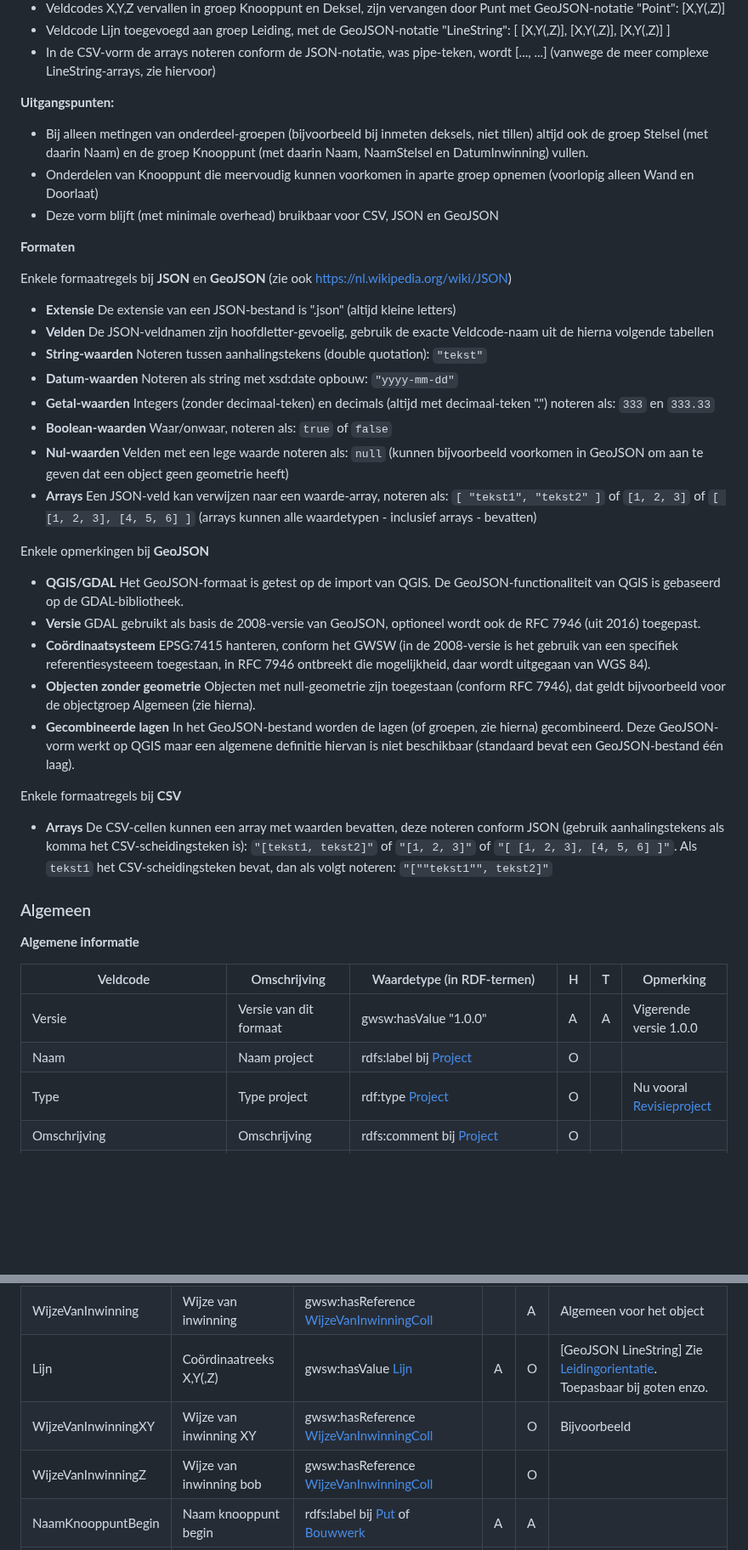
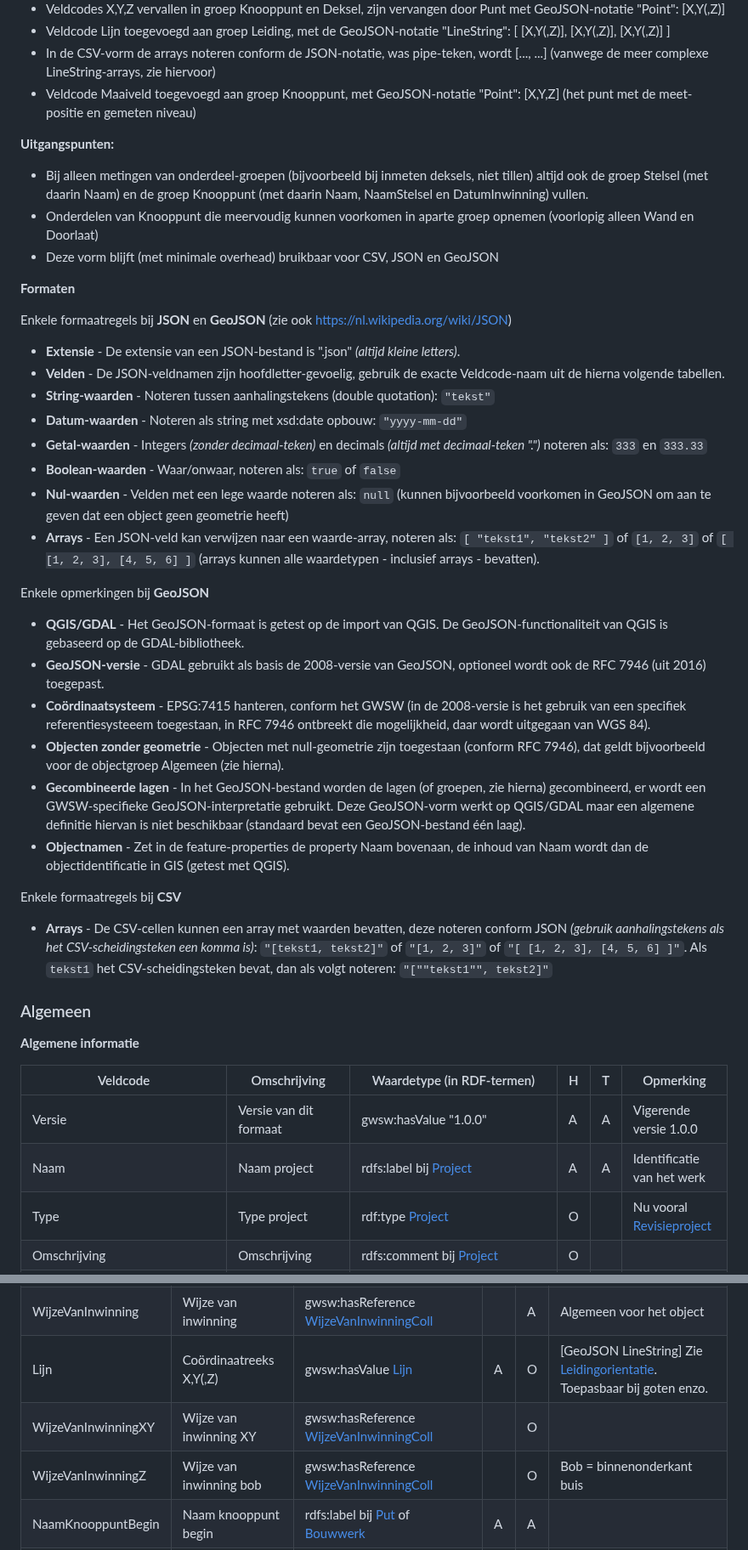
Before and after one commit to StichtingRIONED/gwsw-revisies, a Markdown page: main.md, 2 parts joined by grey strips. Shown at 85% size. GitHub-like rendering; blank space fills up the shorter version.

Commit message:
Algemene tekst en Maaiveld erbij

```diff
--- a/main.md
+++ b/main.md
@@ -272,6 +272,7 @@ Elk concept linkt via een URI naar het GWSW-datamodel (de deelmodellen onder htt
 - Veldcodes X,Y,Z vervallen in groep Knooppunt en Deksel, zijn vervangen door Punt met GeoJSON-notatie "Point": \[X,Y(,Z)\]
 - Veldcode Lijn toegevoegd aan groep Leiding, met de GeoJSON-notatie "LineString": \[ \[X,Y(,Z)\], \[X,Y(,Z)\], \[X,Y(,Z)\] \]
 - In de CSV-vorm de arrays noteren conform de JSON-notatie, was pipe-teken, wordt \[..., ...\] (vanwege de meer complexe LineString-arrays, zie hiervoor)
+- Veldcode Maaiveld toegevoegd aan groep Knooppunt, met GeoJSON-notatie "Point": \[X,Y,Z\] (het punt met de meet-positie en gemeten niveau)
 
 **Uitgangspunten:**
 - Bij alleen metingen van onderdeel-groepen (bijvoorbeeld bij inmeten deksels, niet tillen) altijd ook de groep Stelsel (met daarin Naam) en de groep Knooppunt (met daarin Naam, NaamStelsel en DatumInwinning) vullen.
@@ -281,27 +282,28 @@ Elk concept linkt via een URI naar het GWSW-datamodel (de deelmodellen onder htt
 **Formaten**
 
 Enkele formaatregels bij **JSON** en **GeoJSON** (zie ook https://nl.wikipedia.org/wiki/JSON)
-- **Extensie** De extensie van een JSON-bestand is ".json" (altijd kleine letters)
-- **Velden** De JSON-veldnamen zijn hoofdletter-gevoelig, gebruik de exacte Veldcode-naam uit de hierna volgende tabellen
-- **String-waarden** Noteren tussen aanhalingstekens (double quotation): `"tekst"`
-- **Datum-waarden** Noteren als string met xsd:date opbouw: `"yyyy-mm-dd"`
-- **Getal-waarden** Integers (zonder decimaal-teken) en decimals (altijd met decimaal-teken ".") noteren als: `333` en `333.33`
-- **Boolean-waarden** Waar/onwaar, noteren als: `true` of `false`
-- **Nul-waarden** Velden met een lege waarde noteren als: `null` (kunnen bijvoorbeeld voorkomen in GeoJSON om aan te geven dat een object geen geometrie heeft)
-- **Arrays** Een JSON-veld kan verwijzen naar een waarde-array, noteren als: `[ "tekst1", "tekst2" ]` of `[1, 2, 3]` of `[ [1, 2, 3], [4, 5, 6] ]`
-(arrays kunnen alle waardetypen - inclusief arrays - bevatten)
+- **Extensie** - De extensie van een JSON-bestand is ".json" *(altijd kleine letters)*.
+- **Velden** - De JSON-veldnamen zijn hoofdletter-gevoelig, gebruik de exacte Veldcode-naam uit de hierna volgende tabellen.
+- **String-waarden** - Noteren tussen aanhalingstekens (double quotation): `"tekst"`
+- **Datum-waarden** - Noteren als string met xsd:date opbouw: `"yyyy-mm-dd"`
+- **Getal-waarden** - Integers *(zonder decimaal-teken)* en decimals *(altijd met decimaal-teken ".")* noteren als: `333` en `333.33`
+- **Boolean-waarden** - Waar/onwaar, noteren als: `true` of `false`
+- **Nul-waarden** - Velden met een lege waarde noteren als: `null` (kunnen bijvoorbeeld voorkomen in GeoJSON om aan te geven dat een object geen geometrie heeft)
+- **Arrays** - Een JSON-veld kan verwijzen naar een waarde-array, noteren als: `[ "tekst1", "tekst2" ]` of `[1, 2, 3]` of `[ [1, 2, 3], [4, 5, 6] ]`
+(arrays kunnen alle waardetypen - inclusief arrays - bevatten).
 
 Enkele opmerkingen bij **GeoJSON**
-- **QGIS/GDAL** Het GeoJSON-formaat is getest op de import van QGIS. De GeoJSON-functionaliteit van QGIS is gebaseerd op de GDAL-bibliotheek.
-- **Versie** GDAL gebruikt als basis de 2008-versie van GeoJSON, optioneel wordt ook de RFC 7946 (uit 2016) toegepast.
-- **Coördinaatsysteem** EPSG:7415 hanteren, conform het GWSW (in de 2008-versie is het gebruik van een specifiek referentiesysteeem toegestaan,
+- **QGIS/GDAL** - Het GeoJSON-formaat is getest op de import van QGIS. De GeoJSON-functionaliteit van QGIS is gebaseerd op de GDAL-bibliotheek.
+- **GeoJSON-versie** - GDAL gebruikt als basis de 2008-versie van GeoJSON, optioneel wordt ook de RFC 7946 (uit 2016) toegepast.
+- **Coördinaatsysteem** - EPSG:7415 hanteren, conform het GWSW (in de 2008-versie is het gebruik van een specifiek referentiesysteeem toegestaan,
 in RFC 7946 ontbreekt die mogelijkheid, daar wordt uitgegaan van WGS 84).
-- **Objecten zonder geometrie** Objecten met null-geometrie zijn toegestaan (conform RFC 7946), dat geldt bijvoorbeeld voor de objectgroep Algemeen (zie hierna).
-- **Gecombineerde lagen** In het GeoJSON-bestand worden de lagen (of groepen, zie hierna) gecombineerd. Deze GeoJSON-vorm werkt op QGIS maar een algemene definitie
-hiervan is niet beschikbaar (standaard bevat een GeoJSON-bestand één laag).
+- **Objecten zonder geometrie** - Objecten met null-geometrie zijn toegestaan (conform RFC 7946), dat geldt bijvoorbeeld voor de objectgroep Algemeen (zie hierna).
+- **Gecombineerde lagen** - In het GeoJSON-bestand worden de lagen (of groepen, zie hierna) gecombineerd, er wordt een GWSW-specifieke GeoJSON-interpretatie gebruikt.
+Deze GeoJSON-vorm werkt op QGIS/GDAL maar een algemene definitie hiervan is niet beschikbaar (standaard bevat een GeoJSON-bestand één laag).
+- **Objectnamen** - Zet in de feature-properties de property Naam bovenaan, de inhoud van Naam wordt dan de objectidentificatie in GIS (getest met QGIS).
 
 Enkele formaatregels bij **CSV**
-- **Arrays** De CSV-cellen kunnen een array met waarden bevatten, deze noteren conform JSON (gebruik aanhalingstekens als komma het CSV-scheidingsteken is):
+- **Arrays** - De CSV-cellen kunnen een array met waarden bevatten, deze noteren conform JSON *(gebruik aanhalingstekens als het CSV-scheidingsteken een komma is)*:
 `"[tekst1, tekst2]"` of `"[1, 2, 3]"` of `"[ [1, 2, 3], [4, 5, 6] ]"`. Als `tekst1` het CSV-scheidingsteken bevat, dan als volgt noteren: `"[""tekst1"", tekst2]"`
 
 ### Algemeen
@@ -311,7 +313,7 @@ Enkele formaatregels bij **CSV**
 | Veldcode                       | Omschrijving                    | Waardetype (in RDF-termen)                      | H | T | Opmerking                                                     |
 |--------------------------------|---------------------------------|-------------------------------------------------|---|---|---------------------------------------------------------------|
 | Versie                         | Versie van dit formaat          | gwsw:hasValue "1.0.0"                           | A | A | Vigerende versie 1.0.0                                        |
-| Naam                           | Naam project                    | rdfs:label bij [Project]                        | O |   |                                                               |
+| Naam                           | Naam project                    | rdfs:label bij [Project]                        | A | A | Identificatie van het werk                                    |
 | Type                           | Type project                    | rdf:type [Project]                              | O |   | Nu vooral [Revisieproject]                                    |
 | Omschrijving                   | Omschrijving                    | rdfs:comment bij [Project]                      | O |   |                                                               |
 | Bestandstype                   | Soort uitwisseling              | "Revisie heen" of "Revisie terug"               | A | A | Meer soorten volgen ("CAD ontwerp", ...)                      |
@@ -440,8 +444,8 @@ De groepering van putten, bouwwerken en leidingen.
 | DatumInwinning      | Datum inwinning         | gwsw:hasValue [DatumInwinning]               |   | A |                                                                                |
 | WijzeVanInwinning   | Wijze van inwinning     | gwsw:hasReference [WijzeVanInwinningColl]    |   | A | Algemeen voor het object                                                       |
 | Lijn                | Coördinaatreeks X,Y(,Z) | gwsw:hasValue [Lijn]                         | A | O | \[GeoJSON LineString\] Zie [Leidingorientatie]. Toepasbaar bij goten enzo.     |
-| WijzeVanInwinningXY | Wijze van inwinning XY  | gwsw:hasReference [WijzeVanInwinningColl]    |   | O | Bijvoorbeeld                                                                   |
-| WijzeVanInwinningZ  | Wijze van inwinning bob | gwsw:hasReference [WijzeVanInwinningColl]    |   | O |                                                                                |
+| WijzeVanInwinningXY | Wijze van inwinning XY  | gwsw:hasReference [WijzeVanInwinningColl]    |   | O |                                                                                |
+| WijzeVanInwinningZ  | Wijze van inwinning bob | gwsw:hasReference [WijzeVanInwinningColl]    |   | O | Bob = binnenonderkant buis                                                     |
 | NaamKnooppuntBegin  | Naam knooppunt begin    | rdfs:label bij [Put] of [Bouwwerk]           | A | A |                                                                                |
 | NaamKnooppuntEind   | Naam knooppunt eind     | rdfs:label bij [Put] of [Bouwwerk]           | A | A |                                                                                |
 | BobKnooppuntBegin   | Bob bij knooppunt begin | gwsw:hasValue [BobBeginpuntLeiding]          | O | O | Zie [Leidingorientatie]                                                        |
```
Also changed, not shown: other parts of main.md (+11 -9 lines).
